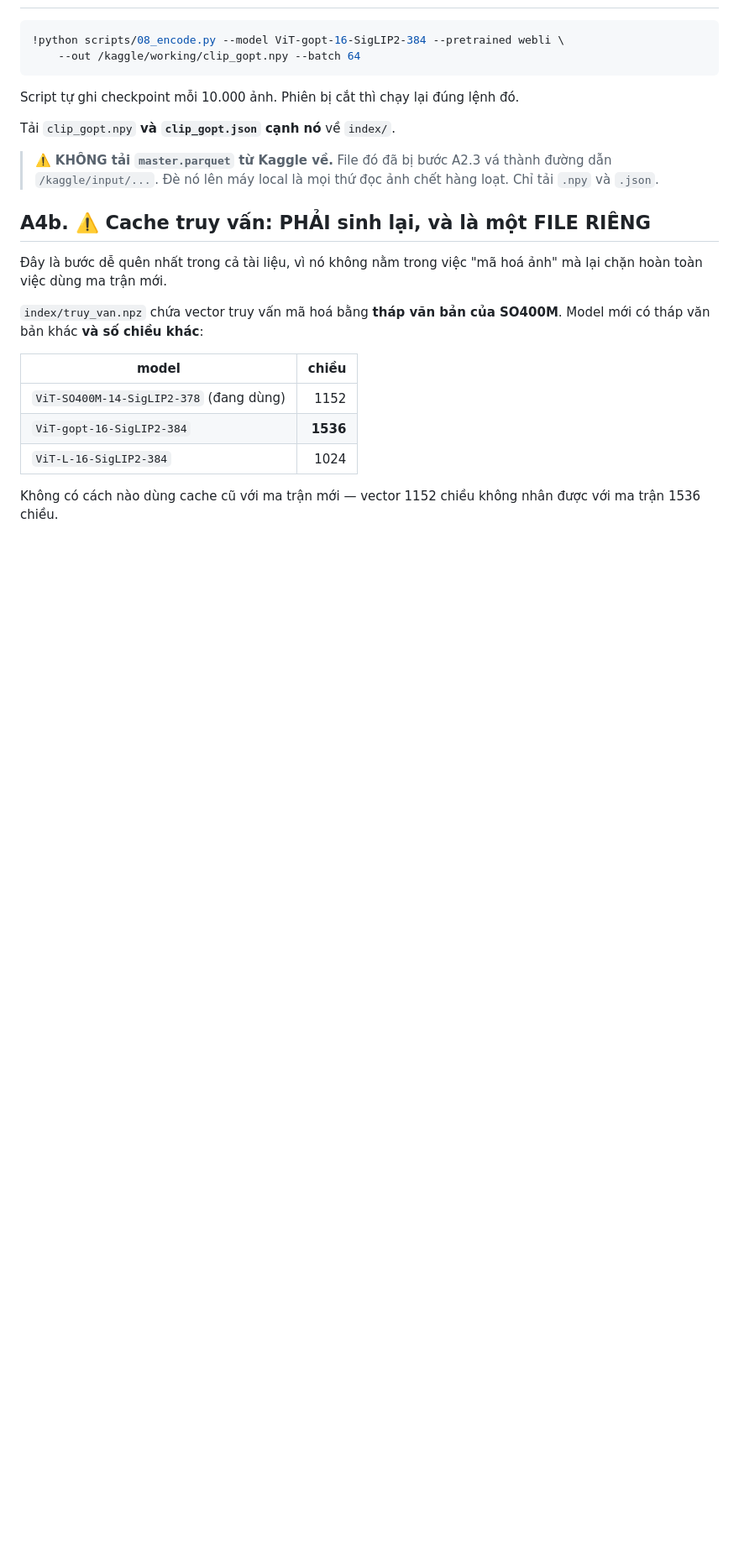
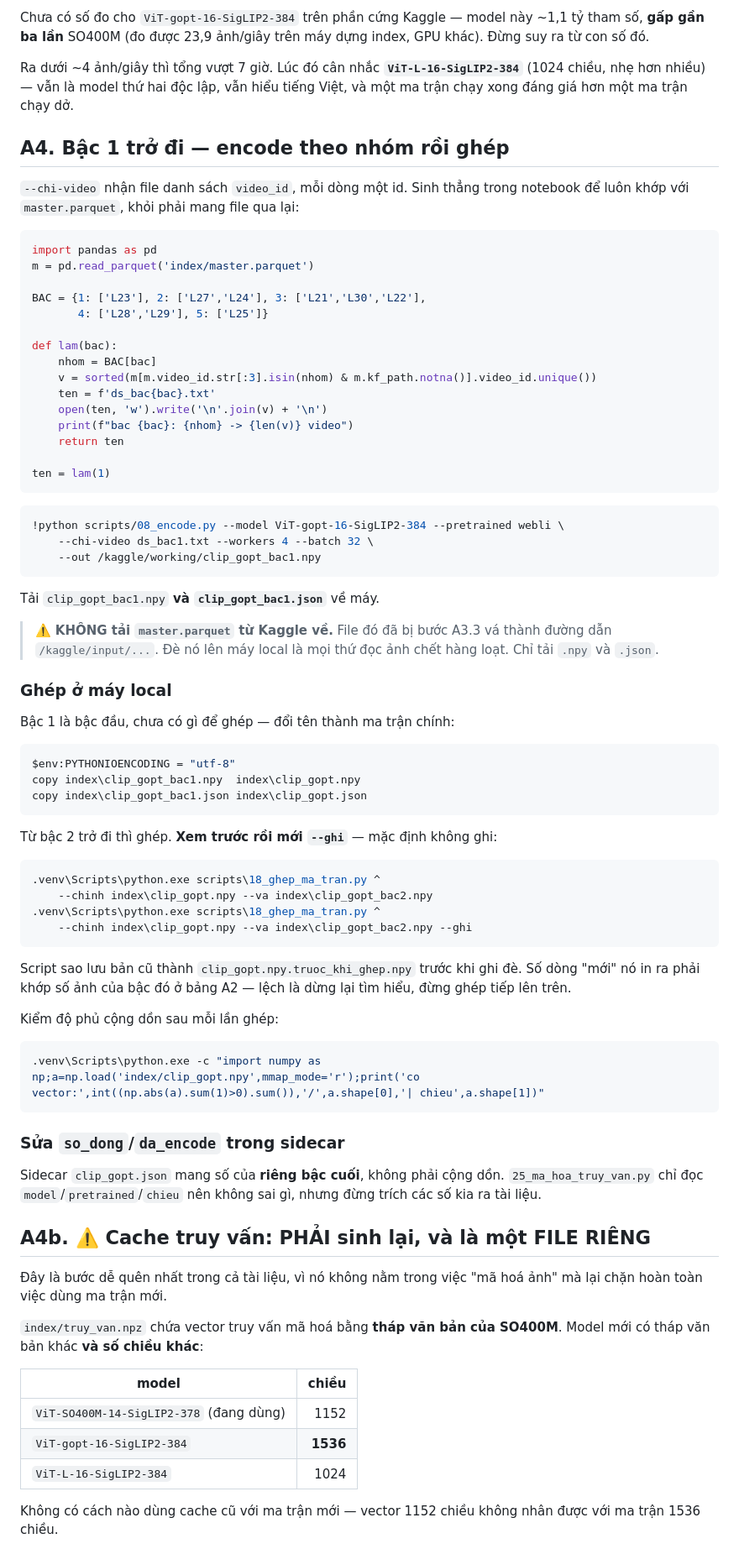
Before and after one commit to QuocKhanhDev-it/AIC_2026_FirstDance, a Markdown page: docs/17_kaggle_encode_va_caption.md, the part around one of its changes. Shown at 84% size. Drawn GitHub-style; blank space fills up the shorter version.

````diff
--- a/docs/17_kaggle_encode_va_caption.md
+++ b/docs/17_kaggle_encode_va_caption.md
@@ -159,16 +191,81 @@ Kaggle cắt ngang.
+Chưa có số đo cho `ViT-gopt-16-SigLIP2-384` trên phần cứng Kaggle — model này
+~1,1 tỷ tham số, **gấp gần ba lần** SO400M (đo được 23,9 ảnh/giây trên máy dựng
+index, GPU khác). Đừng suy ra từ con số đó.
+
+Ra dưới ~4 ảnh/giây thì tổng vượt 7 giờ. Lúc đó cân nhắc
+**`ViT-L-16-SigLIP2-384`** (1024 chiều, nhẹ hơn nhiều) — vẫn là model thứ hai
+độc lập, vẫn hiểu tiếng Việt, và một ma trận chạy xong đáng giá hơn một ma trận
+chạy dở.
+
+## A4. Bậc 1 trở đi — encode theo nhóm rồi ghép
+
+`--chi-video` nhận file danh sách `video_id`, mỗi dòng một id. Sinh thẳng trong
+notebook để luôn khớp với `master.parquet`, khỏi phải mang file qua lại:
+
+```python
+import pandas as pd
+m = pd.read_parquet('index/master.parquet')
+
+BAC = {1: ['L23'], 2: ['L27','L24'], 3: ['L21','L30','L22'],
+       4: ['L28','L29'], 5: ['L25']}
+
+def lam(bac):
+    nhom = BAC[bac]
+    v = sorted(m[m.video_id.str[:3].isin(nhom) & m.kf_path.notna()].video_id.unique())
+    ten = f'ds_bac{bac}.txt'
+    open(ten, 'w').write('\n'.join(v) + '\n')
+    print(f"bac {bac}: {nhom} -> {len(v)} video")
+    return ten
+
+ten = lam(1)
+```
 
 ```python
 !python scripts/08_encode.py --model ViT-gopt-16-SigLIP2-384 --pretrained webli \
-    --out /kaggle/working/clip_gopt.npy --batch 64
+    --chi-video ds_bac1.txt --workers 4 --batch 32 \
+    --out /kaggle/working/clip_gopt_bac1.npy
 ```
 
-Script tự ghi checkpoint mỗi 10.000 ảnh. Phiên bị cắt thì chạy lại đúng lệnh đó.
+Tải `clip_gopt_bac1.npy` **và `clip_gopt_bac1.json`** về máy.
 
-Tải `clip_gopt.npy` **và `clip_gopt.json` cạnh nó** về `index/`.
-
-> ⚠️ **KHÔNG tải `master.parquet` từ Kaggle về.** File đó đã bị bước A2.3 vá
+> ⚠️ **KHÔNG tải `master.parquet` từ Kaggle về.** File đó đã bị bước A3.3 vá
 > thành đường dẫn `/kaggle/input/...`. Đè nó lên máy local là mọi thứ đọc ảnh
 > chết hàng loạt. Chỉ tải `.npy` và `.json`.
+
+### Ghép ở máy local
+
+Bậc 1 là bậc đầu, chưa có gì để ghép — đổi tên thành ma trận chính:
+
+```powershell
+$env:PYTHONIOENCODING = "utf-8"
+copy index\clip_gopt_bac1.npy  index\clip_gopt.npy
+copy index\clip_gopt_bac1.json index\clip_gopt.json
+```
+
+Từ bậc 2 trở đi thì ghép. **Xem trước rồi mới `--ghi`** — mặc định không ghi:
+
+```powershell
+.venv\Scripts\python.exe scripts\18_ghep_ma_tran.py ^
+    --chinh index\clip_gopt.npy --va index\clip_gopt_bac2.npy
+.venv\Scripts\python.exe scripts\18_ghep_ma_tran.py ^
+    --chinh index\clip_gopt.npy --va index\clip_gopt_bac2.npy --ghi
+```
+
+Script sao lưu bản cũ thành `clip_gopt.npy.truoc_khi_ghep.npy` trước khi ghi đè.
+Số dòng "mới" nó in ra phải khớp số ảnh của bậc đó ở bảng A2 — lệch là dừng lại
+tìm hiểu, đừng ghép tiếp lên trên.
+
+Kiểm độ phủ cộng dồn sau mỗi lần ghép:
+
+```powershell
+.venv\Scripts\python.exe -c "import numpy as np;a=np.load('index/clip_gopt.npy',mmap_mode='r');print('co vector:',int((np.abs(a).sum(1)>0).sum()),'/',a.shape[0],'| chieu',a.shape[1])"
+```
+
+### Sửa `so_dong`/`da_encode` trong sidecar
+
+Sidecar `clip_gopt.json` mang số của **riêng bậc cuối**, không phải cộng dồn.
+`25_ma_hoa_truy_van.py` chỉ đọc `model`/`pretrained`/`chieu` nên không sai gì,
+nhưng đừng trích các số kia ra tài liệu.
 
 ## A4b. ⚠️ Cache truy vấn: PHẢI sinh lại, và là một FILE RIÊNG
 
````
Also changed, not shown: other parts of docs/17_kaggle_encode_va_caption.md (+51 -19 lines).
